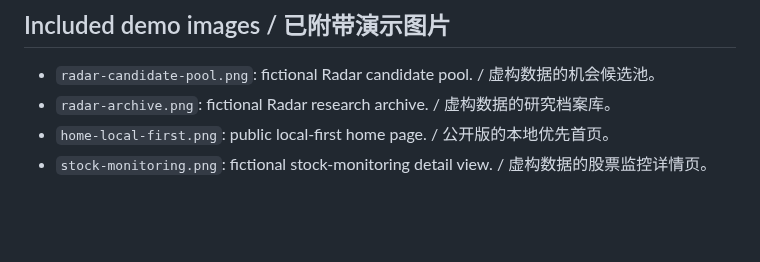
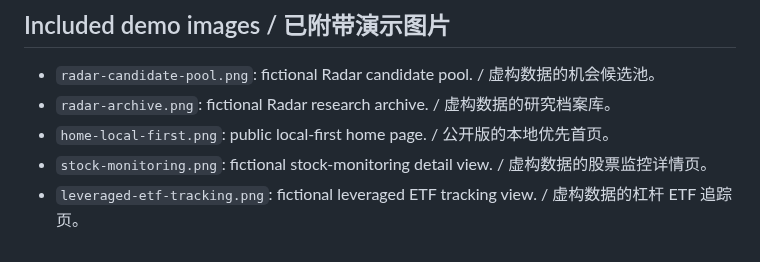
Before and after one commit to LinSS93/market-dashboard, a Markdown page: docs/images/README.md, the part around the change. Rendered like a GitHub page; blank space fills up the shorter version.

```diff
--- a/docs/images/README.md
+++ b/docs/images/README.md
@@ -15,3 +15,4 @@ Use this directory only for images that are safe to publish. Screenshots are opt
 - `radar-archive.png`: fictional Radar research archive. / 虚构数据的研究档案库。
 - `home-local-first.png`: public local-first home page. / 公开版的本地优先首页。
 - `stock-monitoring.png`: fictional stock-monitoring detail view. / 虚构数据的股票监控详情页。
+- `leveraged-etf-tracking.png`: fictional leveraged ETF tracking view. / 虚构数据的杠杆 ETF 追踪页。
```
Also changed, not shown: README.md (+9 -9 lines), docs/images/home-local-first.png, docs/images/leveraged-etf-tracking.png (added), docs/images/radar-candidate-pool.png, docs/images/stock-monitoring.png.
